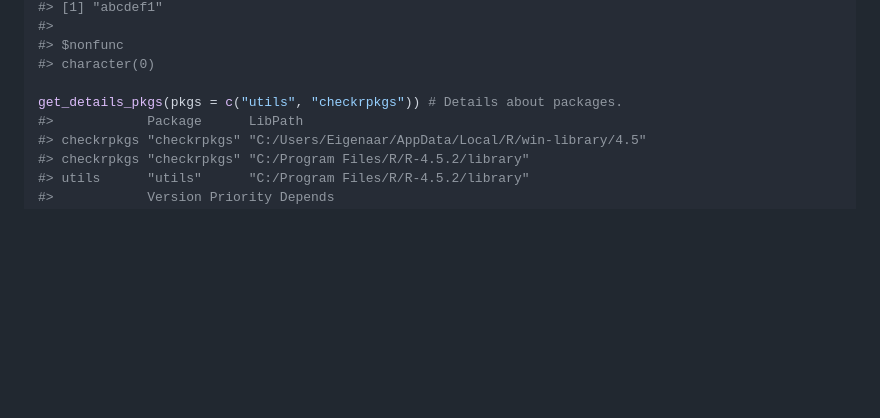
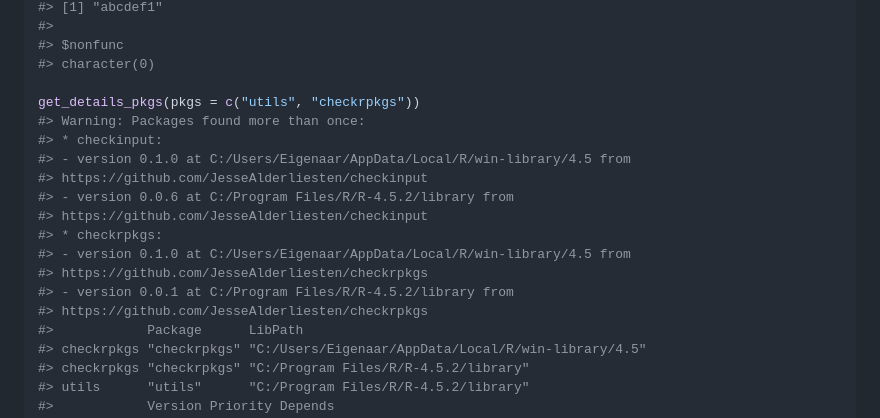
Before and after one commit to JesseAlderliesten/checkrpkgs, a Markdown page: README.md, the part around the change. Drawn GitHub-style; blank space fills up the shorter version.

Commit message:
Warn if a package is present more than once.

```diff
--- a/README.md
+++ b/README.md
@@ -57,7 +57,18 @@ check_pkgs(pkgs = "abcdef1") # package is absent
 #> $nonfunc
 #> character(0)
 
-get_details_pkgs(pkgs = c("utils", "checkrpkgs")) # Details about packages.
+get_details_pkgs(pkgs = c("utils", "checkrpkgs"))
+#> Warning: Packages found more than once:
+#> * checkinput:
+#> - version 0.1.0 at C:/Users/Eigenaar/AppData/Local/R/win-library/4.5 from
+#> https://github.com/JesseAlderliesten/checkinput
+#> - version 0.0.6 at C:/Program Files/R/R-4.5.2/library from
+#> https://github.com/JesseAlderliesten/checkinput
+#> * checkrpkgs:
+#> - version 0.1.0 at C:/Users/Eigenaar/AppData/Local/R/win-library/4.5 from
+#> https://github.com/JesseAlderliesten/checkrpkgs
+#> - version 0.0.1 at C:/Program Files/R/R-4.5.2/library from
+#> https://github.com/JesseAlderliesten/checkrpkgs
 #>            Package      LibPath
 #> checkrpkgs "checkrpkgs" "C:/Users/Eigenaar/AppData/Local/R/win-library/4.5"
 #> checkrpkgs "checkrpkgs" "C:/Program Files/R/R-4.5.2/library"
```
